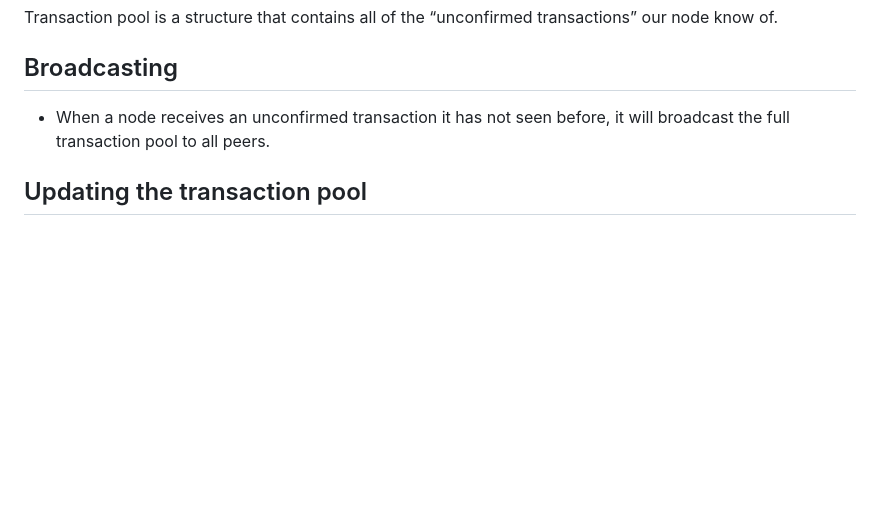
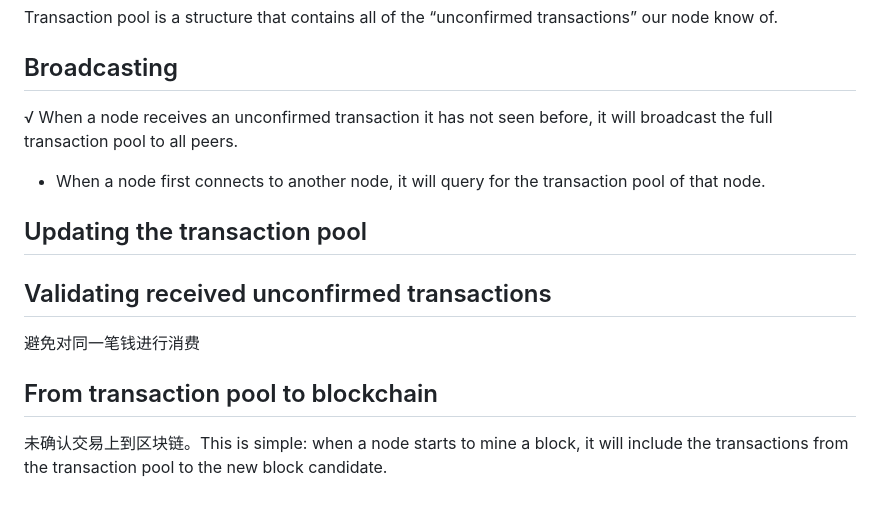
Before and after one commit to ddongzi/miaocoin, a Markdown page: MiaoCoin/README.md, the part around the change. Rendered like a GitHub page; blank space fills up the shorter version.

```diff
--- a/MiaoCoin/README.md
+++ b/MiaoCoin/README.md
@@ -224,7 +224,13 @@ As a consequence, the nodes will now share two types of data when they communica
 Transaction pool is a structure that contains all of the “unconfirmed transactions” our node know of.
 
 ## Broadcasting
-- When a node receives an unconfirmed transaction it has not seen before, it will broadcast the full transaction pool to all peers.
-
+√ When a node receives an unconfirmed transaction it has not seen before, it will broadcast the full transaction pool to all peers.
+- When a node first connects to another node, it will query for the transaction pool of that node.
 
 ## Updating the transaction pool
+
+## Validating received unconfirmed transactions
+避免对同一笔钱进行消费
+
+## From transaction pool to blockchain
+未确认交易上到区块链。This is simple: when a node starts to mine a block, it will include the transactions from the transaction pool to the new block candidate.
```
